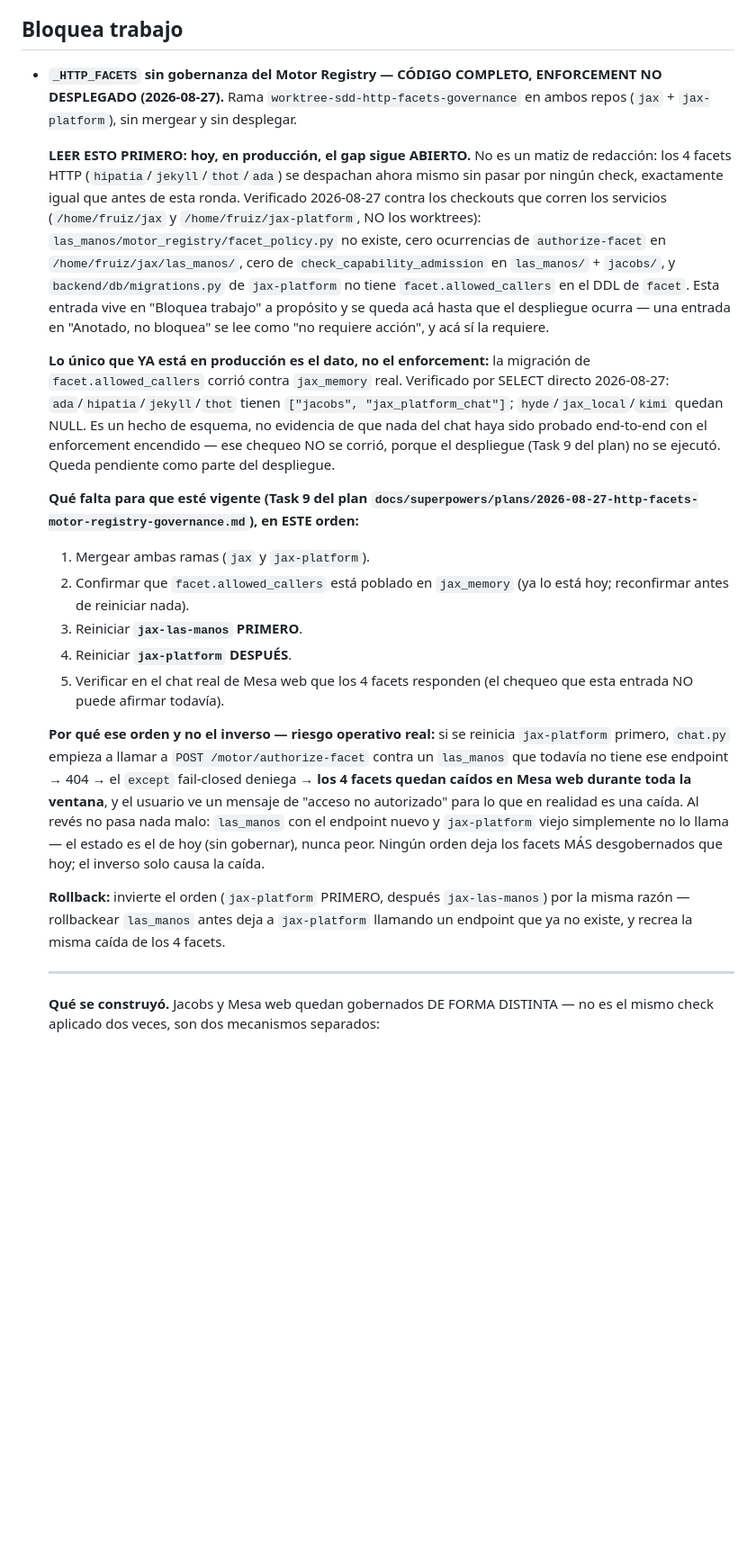
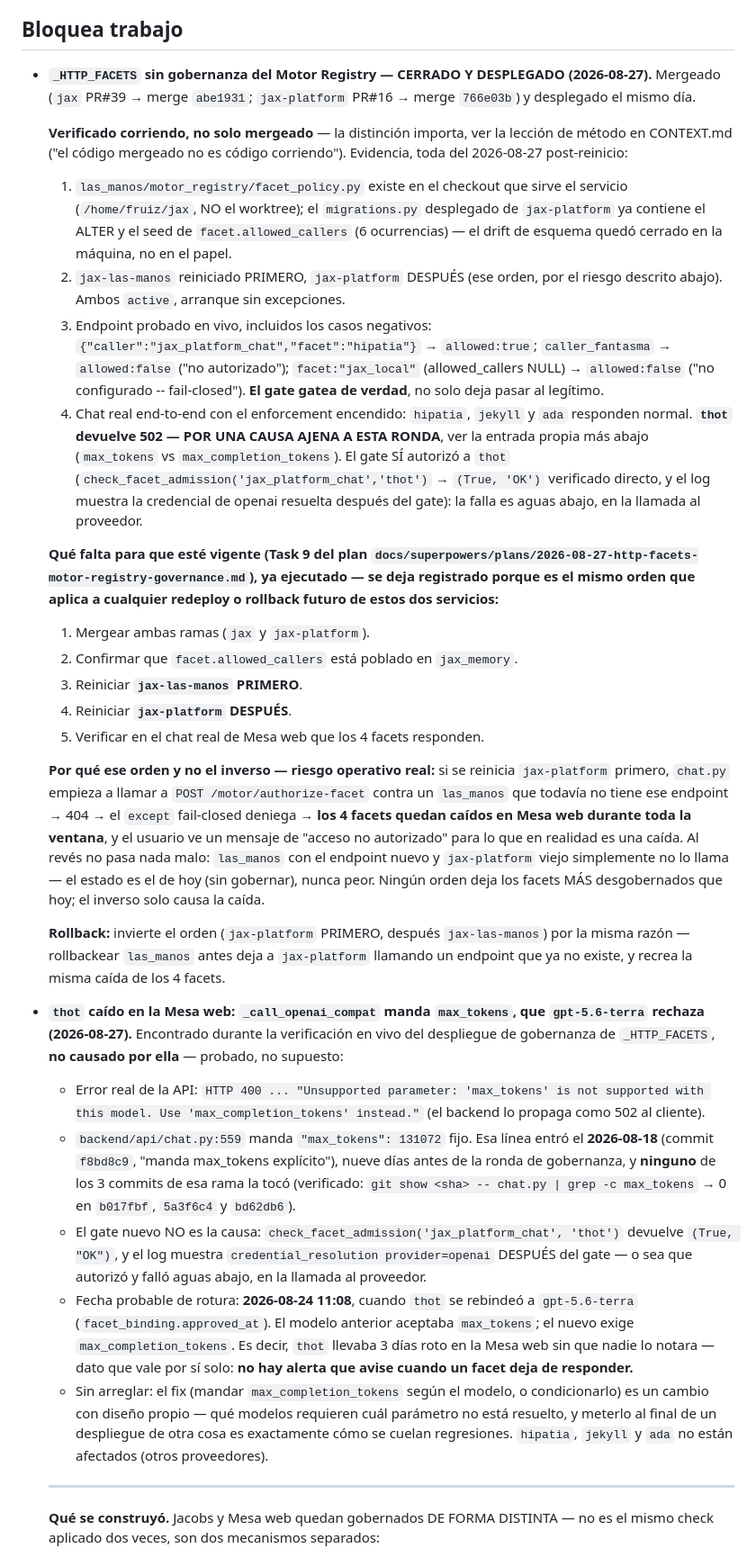
Before and after one commit to fjruizhn/Jax, a Markdown page: DEUDA.md, the part around the change. Shown at 90% size. Drawn GitHub-style; blank space fills up the shorter version.

Commit message:
docs(deuda): estado real post-deploy -- CERRADO y verificado corriendo
Actualiza la entrada de _HTTP_FACETS con lo que se verifico EN LA MAQUINA
despues del despliegue, no con lo que el codigo dice que deberia pasar:
endpoint probado en vivo (incluidos los 2 casos negativos), 3 de 4 facets
respondiendo en el chat real, y ambos servicios reiniciados en el orden
correcto sin excepciones.

Agrega entrada propia por el hallazgo de la verificacion: thot devuelve 502
porque _call_openai_compat manda max_tokens y gpt-5.6-terra exige
max_completion_tokens. Probado ajeno a esta ronda -- la linea es del
2026-08-18 y ninguno de los 3 commits de la rama la toco. Roto desde el
2026-08-24 (rebind de thot al modelo nuevo), 3 dias sin que nadie lo note:
no hay alerta que avise cuando un facet deja de responder.

Co-Authored-By: Claude Opus 5 (1M context) <noreply@anthropic.com>
Claude-Session: https://claude.ai/code/session_0157ee5Z66gSDP8hRyLyJJwh

```diff
--- a/DEUDA.md
+++ b/DEUDA.md
@@ -22,44 +22,43 @@ su fecha de última verificación real, no una nueva.
 
 ## Bloquea trabajo
 
-- **`_HTTP_FACETS` sin gobernanza del Motor Registry — CÓDIGO COMPLETO,
-  ENFORCEMENT NO DESPLEGADO (2026-08-27).** Rama
-  `worktree-sdd-http-facets-governance` en ambos repos (`jax` +
-  `jax-platform`), sin mergear y sin desplegar.
+- **`_HTTP_FACETS` sin gobernanza del Motor Registry — CERRADO Y DESPLEGADO
+  (2026-08-27).** Mergeado (`jax` PR#39 → merge `abe1931`; `jax-platform`
+  PR#16 → merge `766e03b`) y desplegado el mismo día.
 
-  **LEER ESTO PRIMERO: hoy, en producción, el gap sigue ABIERTO.** No es
-  un matiz de redacción: los 4 facets HTTP (`hipatia`/`jekyll`/`thot`/`ada`)
-  se despachan ahora mismo sin pasar por ningún check, exactamente igual
-  que antes de esta ronda. Verificado 2026-08-27 contra los checkouts que
-  corren los servicios (`/home/fruiz/jax` y `/home/fruiz/jax-platform`, NO
-  los worktrees): `las_manos/motor_registry/facet_policy.py` no existe,
-  cero ocurrencias de `authorize-facet` en `/home/fruiz/jax/las_manos/`,
-  cero de `check_capability_admission` en `las_manos/` + `jacobs/`, y
-  `backend/db/migrations.py` de `jax-platform` no tiene
-  `facet.allowed_callers` en el DDL de `facet`. Esta entrada vive en
-  "Bloquea trabajo" a propósito y se queda acá hasta que el despliegue
-  ocurra — una entrada en "Anotado, no bloquea" se lee como "no requiere
-  acción", y acá sí la requiere.
-
-  **Lo único que YA está en producción es el dato, no el enforcement:** la
-  migración de `facet.allowed_callers` corrió contra `jax_memory` real.
-  Verificado por SELECT directo 2026-08-27: `ada`/`hipatia`/`jekyll`/`thot`
-  tienen `["jacobs", "jax_platform_chat"]`; `hyde`/`jax_local`/`kimi`
-  quedan NULL. Es un hecho de esquema, no evidencia de que nada del chat
-  haya sido probado end-to-end con el enforcement encendido — ese chequeo
-  NO se corrió, porque el despliegue (Task 9 del plan) no se ejecutó.
-  Queda pendiente como parte del despliegue.
+  **Verificado corriendo, no solo mergeado** — la distinción importa, ver la
+  lección de método en CONTEXT.md ("el código mergeado no es código
+  corriendo"). Evidencia, toda del 2026-08-27 post-reinicio:
+  1. `las_manos/motor_registry/facet_policy.py` existe en el checkout que
+     sirve el servicio (`/home/fruiz/jax`, NO el worktree); el
+     `migrations.py` desplegado de `jax-platform` ya contiene el ALTER y el
+     seed de `facet.allowed_callers` (6 ocurrencias) — el drift de esquema
+     quedó cerrado en la máquina, no en el papel.
+  2. `jax-las-manos` reiniciado PRIMERO, `jax-platform` DESPUÉS (ese orden,
+     por el riesgo descrito abajo). Ambos `active`, arranque sin excepciones.
+  3. Endpoint probado en vivo, incluidos los casos negativos:
+     `{"caller":"jax_platform_chat","facet":"hipatia"}` → `allowed:true`;
+     `caller_fantasma` → `allowed:false` ("no autorizado");
+     `facet:"jax_local"` (allowed_callers NULL) → `allowed:false`
+     ("no configurado -- fail-closed"). **El gate gatea de verdad**, no solo
+     deja pasar al legítimo.
+  4. Chat real end-to-end con el enforcement encendido: `hipatia`, `jekyll`
+     y `ada` responden normal. **`thot` devuelve 502 — POR UNA CAUSA AJENA
+     A ESTA RONDA**, ver la entrada propia más abajo (`max_tokens` vs
+     `max_completion_tokens`). El gate SÍ autorizó a `thot`
+     (`check_facet_admission('jax_platform_chat','thot')` → `(True, 'OK')`
+     verificado directo, y el log muestra la credencial de openai resuelta
+     después del gate): la falla es aguas abajo, en la llamada al proveedor.
 
   **Qué falta para que esté vigente (Task 9 del plan
   `docs/superpowers/plans/2026-08-27-http-facets-motor-registry-governance.md`),
-  en ESTE orden:**
+  ya ejecutado — se deja registrado porque es el mismo orden que aplica a
+  cualquier redeploy o rollback futuro de estos dos servicios:**
   1. Mergear ambas ramas (`jax` y `jax-platform`).
-  2. Confirmar que `facet.allowed_callers` está poblado en `jax_memory`
-     (ya lo está hoy; reconfirmar antes de reiniciar nada).
+  2. Confirmar que `facet.allowed_callers` está poblado en `jax_memory`.
   3. Reiniciar **`jax-las-manos` PRIMERO**.
   4. Reiniciar **`jax-platform` DESPUÉS**.
-  5. Verificar en el chat real de Mesa web que los 4 facets responden
-     (el chequeo que esta entrada NO puede afirmar todavía).
+  5. Verificar en el chat real de Mesa web que los 4 facets responden.
 
   **Por qué ese orden y no el inverso — riesgo operativo real:** si se
   reinicia `jax-platform` primero, `chat.py` empieza a llamar a
@@ -76,6 +75,34 @@ su fecha de última verificación real, no una nueva.
   `jax-las-manos`) por la misma razón — rollbackear `las_manos` antes deja
   a `jax-platform` llamando un endpoint que ya no existe, y recrea la
   misma caída de los 4 facets.
+
+- **`thot` caído en la Mesa web: `_call_openai_compat` manda `max_tokens`,
+  que `gpt-5.6-terra` rechaza (2026-08-27).** Encontrado durante la
+  verificación en vivo del despliegue de gobernanza de `_HTTP_FACETS`, **no
+  causado por ella** — probado, no supuesto:
+  - Error real de la API: `HTTP 400 ... "Unsupported parameter: 'max_tokens'
+    is not supported with this model. Use 'max_completion_tokens' instead."`
+    (el backend lo propaga como 502 al cliente).
+  - `backend/api/chat.py:559` manda `"max_tokens": 131072` fijo. Esa línea
+    entró el **2026-08-18** (commit `f8bd8c9`, "manda max_tokens explícito"),
+    nueve días antes de la ronda de gobernanza, y **ninguno** de los 3
+    commits de esa rama la tocó (verificado: `git show <sha> -- chat.py |
+    grep -c max_tokens` → 0 en `b017fbf`, `5a3f6c4` y `bd62db6`).
+  - El gate nuevo NO es la causa: `check_facet_admission('jax_platform_chat',
+    'thot')` devuelve `(True, "OK")`, y el log muestra
+    `credential_resolution provider=openai` DESPUÉS del gate — o sea que
+    autorizó y falló aguas abajo, en la llamada al proveedor.
+  - Fecha probable de rotura: **2026-08-24 11:08**, cuando `thot` se rebindeó
+    a `gpt-5.6-terra` (`facet_binding.approved_at`). El modelo anterior
+    aceptaba `max_tokens`; el nuevo exige `max_completion_tokens`. Es decir,
+    `thot` llevaba 3 días roto en la Mesa web sin que nadie lo notara —
+    dato que vale por sí solo: **no hay alerta que avise cuando un facet deja
+    de responder.**
+  - Sin arreglar: el fix (mandar `max_completion_tokens` según el modelo, o
+    condicionarlo) es un cambio con diseño propio — qué modelos requieren
+    cuál parámetro no está resuelto, y meterlo al final de un despliegue de
+    otra cosa es exactamente cómo se cuelan regresiones. `hipatia`, `jekyll`
+    y `ada` no están afectados (otros proveedores).
 
   ---
 
```
